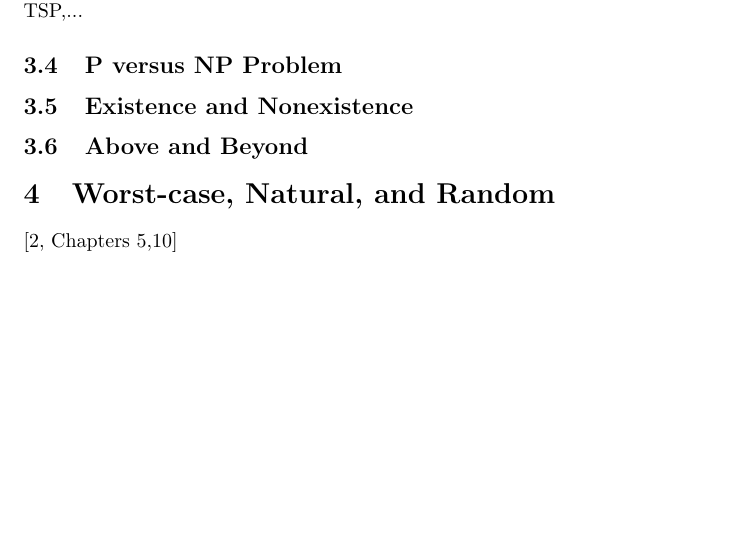
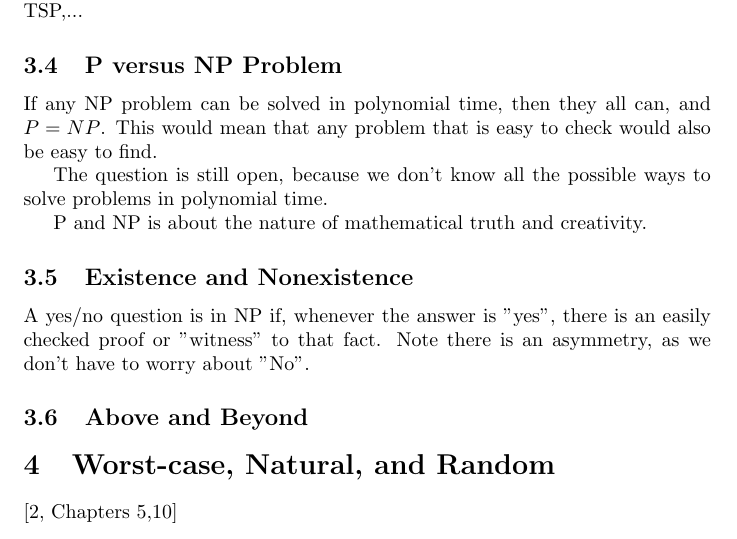
Before and after one commit to weka511/complexity, a LaTeX paper (computations/computations.tex): part of page 22 of 23 before the commit and part of page 22 of 24 after it, cut so that both start at the same text, the shorter picture padded with empty space. Compiled offline with pdfLaTeX.

Commit message:
More P/NP stuff

```diff
--- a/computations/computations.tex
+++ b/computations/computations.tex
@@ -642,7 +642,15 @@ We know that 4 colours are enough: it turns out that the 3-Colour problem is \gl
 
 \subsection{P versus NP Problem}
 
+If any NP problem can be solved in polynomial time, then they all can, and $P=NP$. This would mean that any problem that is easy to check would also be easy to find.
+
+The question is still open, because we don't know all the possible ways to solve problems in polynomial time.
+
+P and NP is about the nature of mathematical truth and creativity.
+
 \subsection{Existence and Nonexistence }
+
+A yes/no question is in NP if, whenever the answer is "yes", there is an easily checked proof or "witness" to that fact. Note there is an asymmetry, as we don't have to worry about "No".
 
 \subsection{Above and Beyond}
 
```
